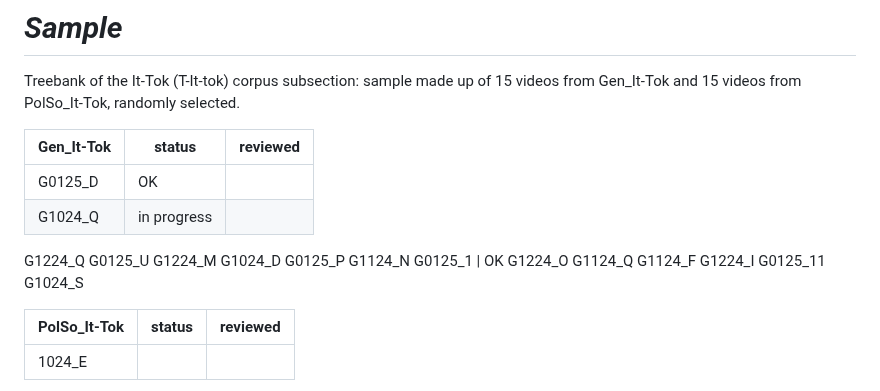
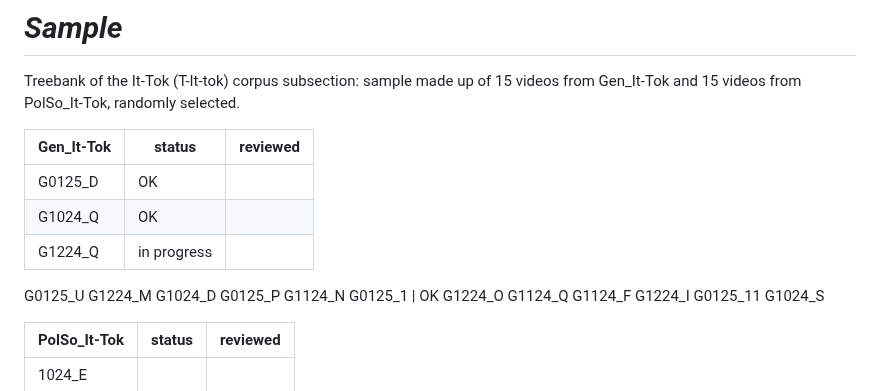
Before and after one commit to cabinsix/It-Tok, a Markdown page: README.md, the part around the change. Rendered like a GitHub page.

```diff
--- a/README.md
+++ b/README.md
@@ -26,8 +26,8 @@ Treebank of the It-Tok (T-It-tok) corpus subsection: sample made up of 15 videos
 | Gen_It-Tok    |    status     | reviewed     |
 | ------------- | ------------- | ------------- |
 |G0125_D   |OK|
-G1024_Q | in progress
-G1224_Q
+G1024_Q | OK|
+G1224_Q | in progress |
 G0125_U
 G1224_M
 G1024_D
```
